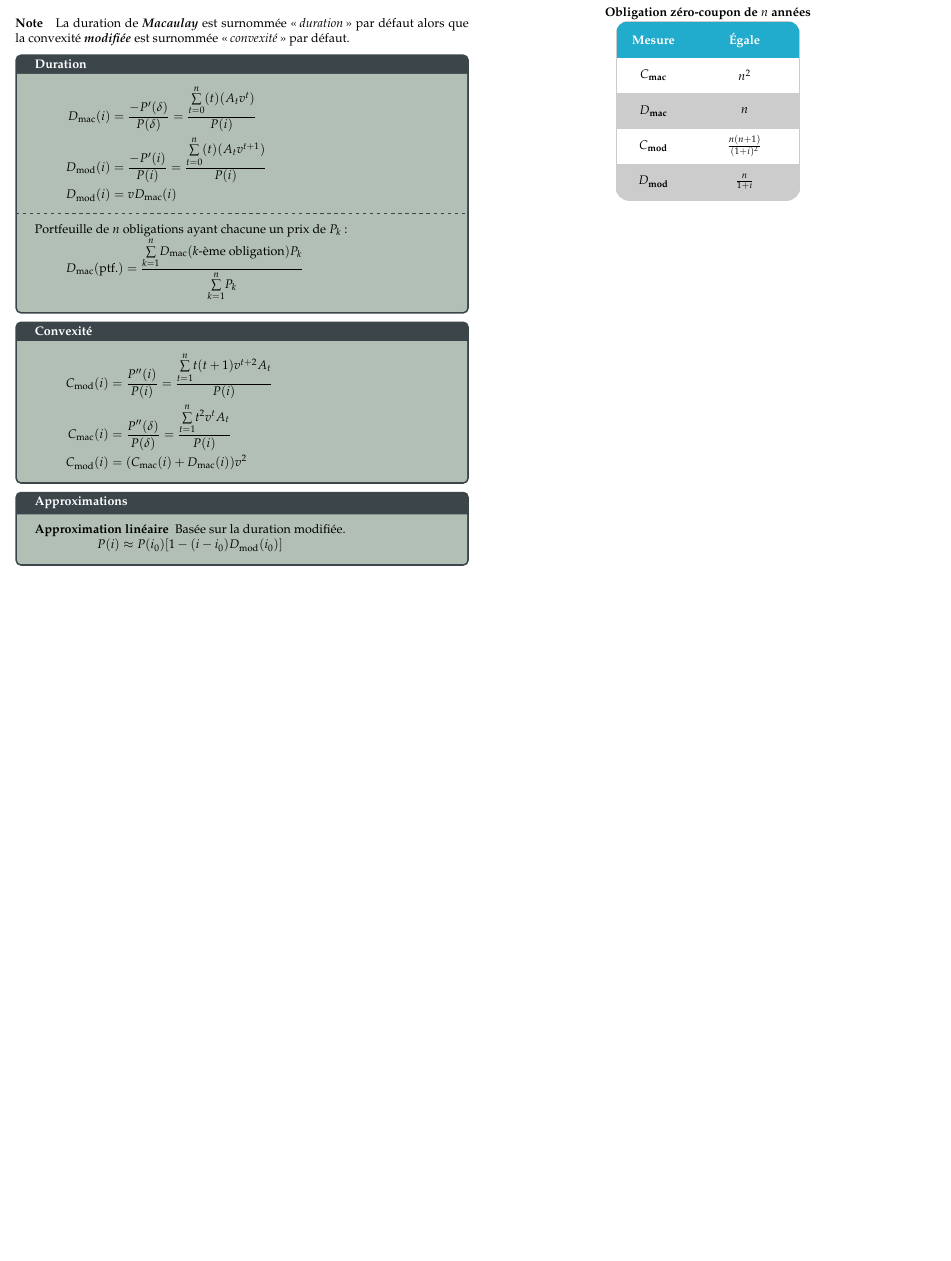
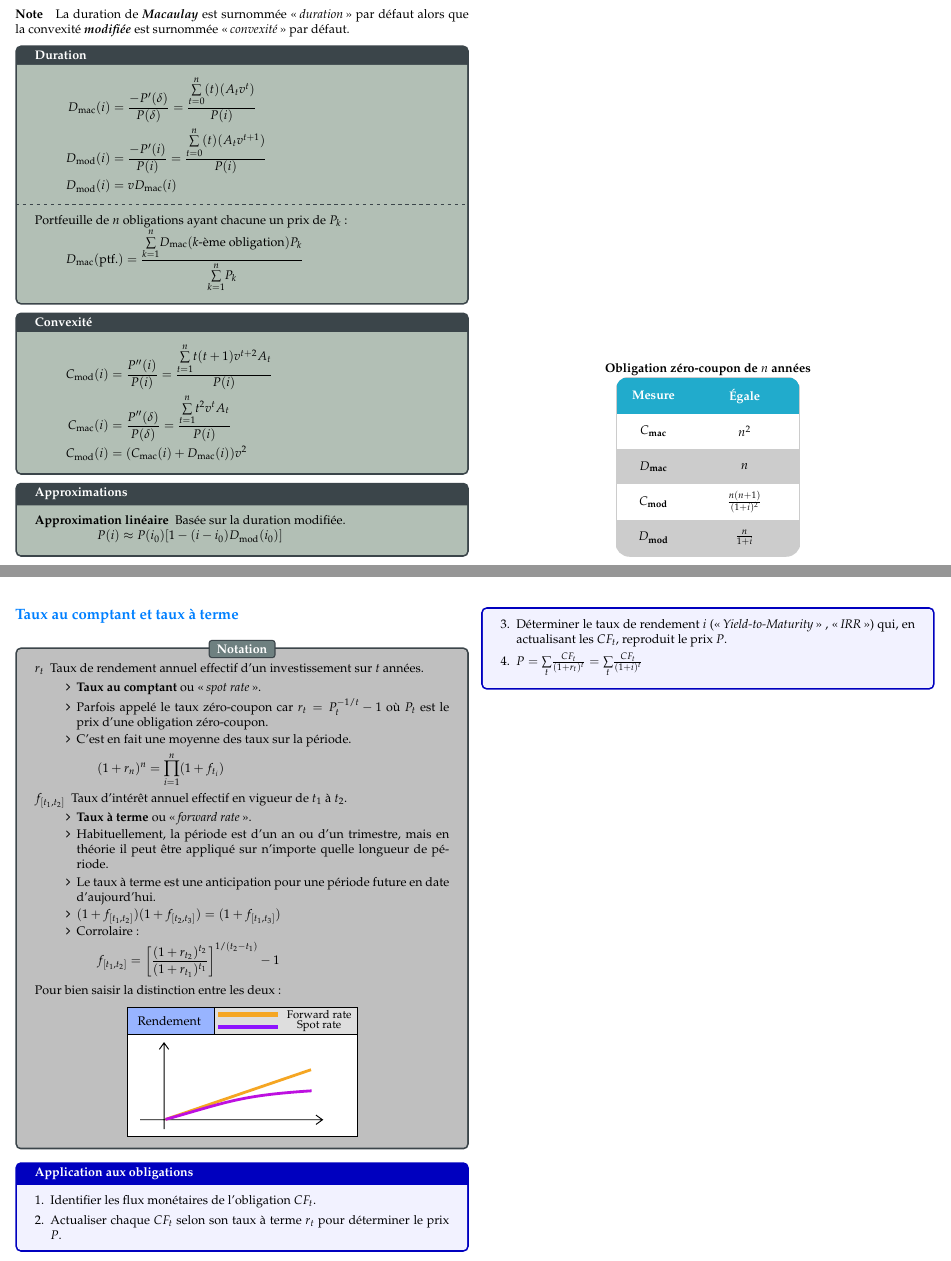
Before and after one commit to ressources-act/Guide_de_survie_en_actuariat, a LaTeX document (02_Cheatsheets/cheatsht-ACT1XXX.tex): part of page 5 of 7 before the commit and two parts of pages 5 and 6 of 8 after it, the two joined at a grey line, cut so that both start at the same text, the shorter picture padded with empty space. Compiled offline with pdfLaTeX.

Commit message:
ACT-1001
## Ajotus
ACT-1001
+ Ajout de spot et forward rate

```diff
--- a/02_Cheatsheets/cheatsht-ACT1XXX.tex
+++ b/02_Cheatsheets/cheatsht-ACT1XXX.tex
@@ -465,6 +465,84 @@ Portfeuille de $n$ obligations ayant chacune un prix de $P_k$:
 \end{tikzpicture}
 \end{center}
 
+\columnbreak
+
+\subsection*{Taux au comptant et taux à terme}
+
+\begin{distributions}[Notation]
+\begin{description}
+	\item[$r_{t}$]	Taux de rendement annuel effectif d'un investissement sur $t$ années.
+		\begin{itemize}[leftmargin = *]
+		\item	\textbf{Taux au comptant} ou \og \textit{spot rate} \fg{}.
+		\item	Parfois appelé le taux zéro-coupon car $r_{t} = P_{t}^{-1/t} - 1$ où $P_{t}$ est le prix d'une obligation zéro-coupon.
+		\item	C'est en fait une moyenne des taux sur la période.
+		\end{itemize}
+		\begin{align*}
+		(1 + r_{n})^{n}
+		&=	\overset{n}{\underset{i = 1}{\prod}} (1 + f_{t_{i}})
+		\end{align*}
+	\item[$f_{[t_{1}, t_{2}]}$]	Taux d'intérêt annuel effectif en vigueur de $t_{1}$ à $t_{2}$.
+		\begin{itemize}[leftmargin = *]
+		\item	\textbf{Taux à terme} ou \og \textit{forward rate} \fg{}.
+		\item	Habituellement, la période est d'un an ou d'un trimestre, mais en théorie il peut être appliqué sur n'importe quelle longueur de période.
+		\item	Le taux à terme est une anticipation pour une période future en date d'aujourd'hui.
+		\item	$(1 + f_{[t_{1}, t_{2}]})(1 + f_{[t_{2}, t_{3}]}) = (1 + f_{[t_{1}, t_{3}]})$
+		\item	Corrolaire:
+		\end{itemize}
+		\begin{align*}
+		f_{[t_{1}, t_{2}]}
+		&=	\left[\frac{(1 + r_{t_{2}})^{t_{2}}}{(1 + r_{t_{1}})^{t_{1}}}\right]^{1/(t_{2} - t_{1})} - 1
+		\end{align*}
+\end{description}
+Pour bien saisir la distinction entre les deux:
+\begin{center}
+
+
+\tikzset{every picture/.style={line width=0.75pt}} %set default line width to 0.75pt
+
+\begin{tikzpicture}[x=0.75pt,y=0.75pt,yscale=-1,xscale=1]
+%uncomment if require: \path (0,300); %set diagram left start at 0, and has height of 300
+
+%Shape: Rectangle [id:dp11598225207048363]
+\draw  [fill={rgb, 255:red, 255; green, 255; blue, 255 }  ,fill opacity=1 ] (48,51.33) -- (294.17,51.33) -- (294.17,189.72) -- (48,189.72) -- cycle ;
+%Shape: Axis 2D [id:dp3788668579196355]
+\draw  (62,171.72) -- (257.17,171.72)(87.5,89.33) -- (87.5,181.72) (250.17,166.72) -- (257.17,171.72) -- (250.17,176.72) (82.5,96.33) -- (87.5,89.33) -- (92.5,96.33)  ;
+%Straight Lines [id:da9101312021066204]
+\draw [color={rgb, 255:red, 245; green, 166; blue, 35 }  ,draw opacity=1 ][line width=2.25]    (89.17,171.33) -- (244.9,118.13) ;
+%Shape: Rectangle [id:dp7987614739910429]
+\draw  [fill={rgb, 255:red, 152; green, 180; blue, 255 }  ,fill opacity=1 ] (48,51.33) -- (294.17,51.33) -- (294.17,80.13) -- (48,80.13) -- cycle ;
+%Shape: Rectangle [id:dp9676581606760322]
+\draw  [fill={rgb, 255:red, 222; green, 222; blue, 222 }  ,fill opacity=1 ] (141.5,51.21) -- (294.17,51.21) -- (294.17,80.24) -- (141.5,80.24) -- cycle ;
+%Straight Lines [id:da5630202320242259]
+\draw [color={rgb, 255:red, 142; green, 19; blue, 254 }  ,draw opacity=1 ][line width=3.75]    (145.6,72.33) -- (209.55,72.33) ;
+%Straight Lines [id:da8305691123140908]
+\draw [color={rgb, 255:red, 245; green, 166; blue, 35 }  ,draw opacity=1 ][line width=3.75]    (145.6,59.13) -- (209.55,59.13) ;
+
+%Curve Lines [id:da09193472671814629]
+\draw [color={rgb, 255:red, 189; green, 16; blue, 224 }  ,draw opacity=1 ][line width=2.25]    (89.17,171.33) .. controls (155.5,152.72) and (168.5,145.72) .. (245.5,140.72) ;
+
+% Text Node
+\draw (93.08,65.73) node   [align=left] {Rendement};
+% Text Node
+\draw (253.66,72.03) node  [font=\small] [align=left] {Spot rate};
+% Text Node
+\draw (253.66,58.84) node  [font=\small] [align=left] {Forward rate};
+
+
+\end{tikzpicture}
+
+\end{center}
+\end{distributions}
+
+\begin{algo}{Application aux obligations}
+\begin{enumerate}[leftmargin = *]
+	\item	Identifier les flux monétaires de l'obligation $CF_{t}$.
+	\item	Actualiser chaque $CF_{t}$ selon son taux à terme $r_{t}$ pour déterminer le prix $P$.
+	\item	Déterminer le taux de rendement $i$ (\og \textit{Yield-to-Maturity} \fg{} , \og \textit{IRR} \fg{}) qui, en actualisant les $CF_{t}$, reproduit le prix $P$.
+	\item	$P = \underset{t}{\sum}\frac{CF_{t}}{(1 + r_{t})^{t}} = \underset{t}{\sum}\frac{CF_{t}}{(1 + i)^{t}}$
+\end{enumerate}
+\end{algo}
+
 \newpage
 
 \section*{Analyse probabiliste des risques actuariels}
```
Also changed, not shown: 02_Cheatsheets/cheatsht-ACT1XXX.pdf.
